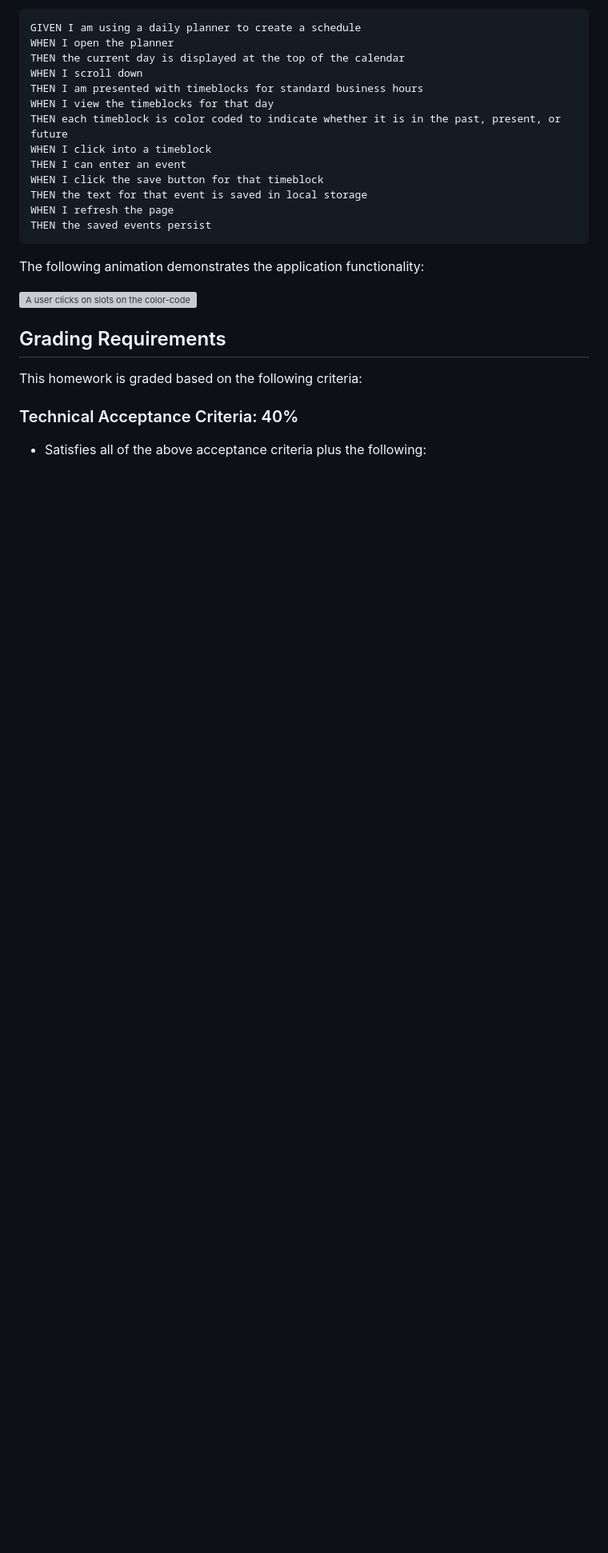
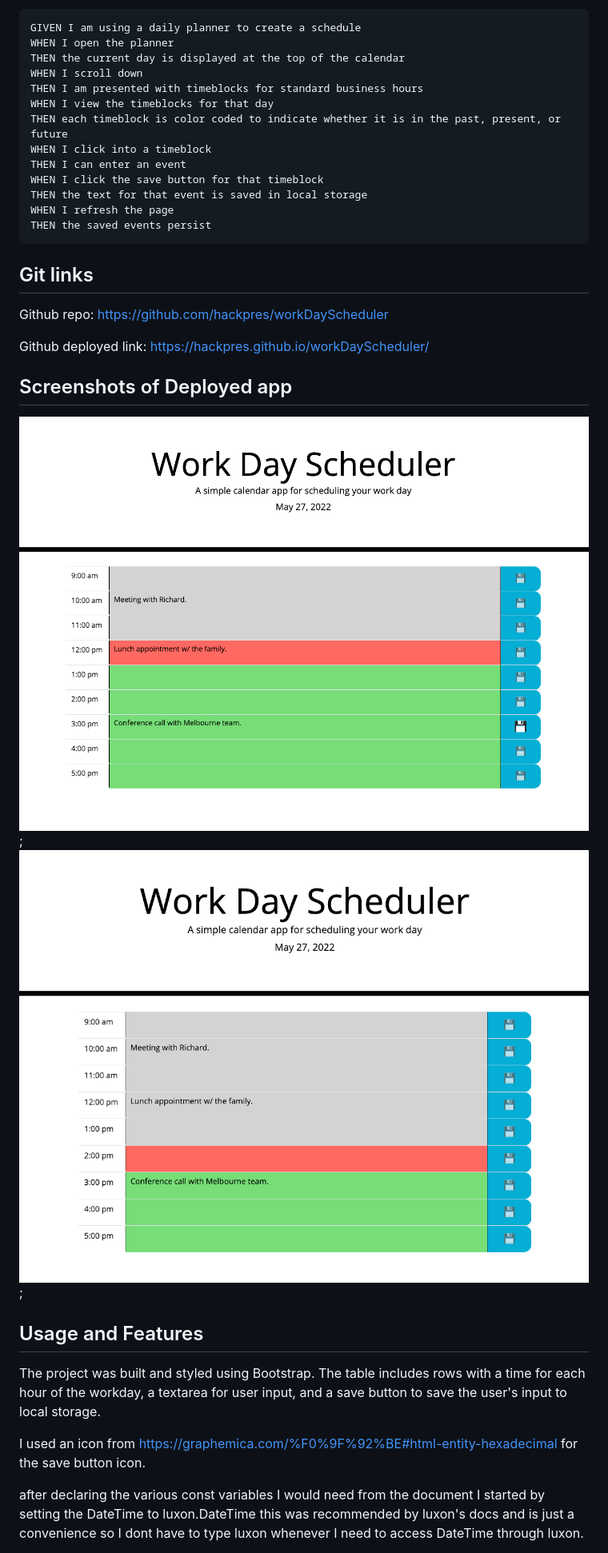
Before and after one commit to hackpres/workDayScheduler, a Markdown page: README.md, the part around the change printed below. Shown: that part at 80% size. Drawn GitHub-style; pictures changed too: assets/images/wds12pm.png (added), assets/images/wds2pm.png (added); blank space fills up the shorter version; grey boxes are pictures that could not be loaded.

````diff
--- a/README.md
+++ b/README.md
@@ -32,16 +23,26 @@ WHEN I refresh the page
 THEN the saved events persist
 ```
 
-The following animation demonstrates the application functionality:
+## Git links
 
-![A user clicks on slots on the color-coded calendar and edits the events.](./Assets/05-third-party-apis-homework-demo.gif)
+Github repo:
+  https://github.com/hackpres/workDayScheduler
+
+Github deployed link:
+  https://hackpres.github.io/workDayScheduler/
+
+## Screenshots of Deployed app
+
+![wds12pm](./assets/images/wds12pm.png?raw=true "Work Day Scheduler at mid-day");
+![wds2pm](./assets/images/wds2pm.png?raw=true "Work Day Scheduler between 2-3pm");
 
 
-## Grading Requirements
+## Usage and Features
 
-This homework is graded based on the following criteria:
+The project was built and styled using Bootstrap.
+The table includes rows with a time for each hour of the workday, a textarea for user input, and a save button to save the user's input to local storage.
 
-### Technical Acceptance Criteria: 40%
+I used an icon from https://graphemica.com/%F0%9F%92%BE#html-entity-hexadecimal for the save button icon.
 
-* Satisfies all of the above acceptance criteria plus the following:
+after declaring the various const variables I would need from the document I started by setting the DateTime to luxon.DateTime this was recommended by luxon's docs and is just a convenience so I dont have to type luxon whenever I need to access DateTime through luxon.
 
````
Also changed, not shown: other parts of README.md (+20 -51 lines), assets/images/dateToday.png (added), assets/images/functionalCode.png (added), assets/images/functions.png (added), assets/images/luxonDateTime.png (added), 1 other file.
